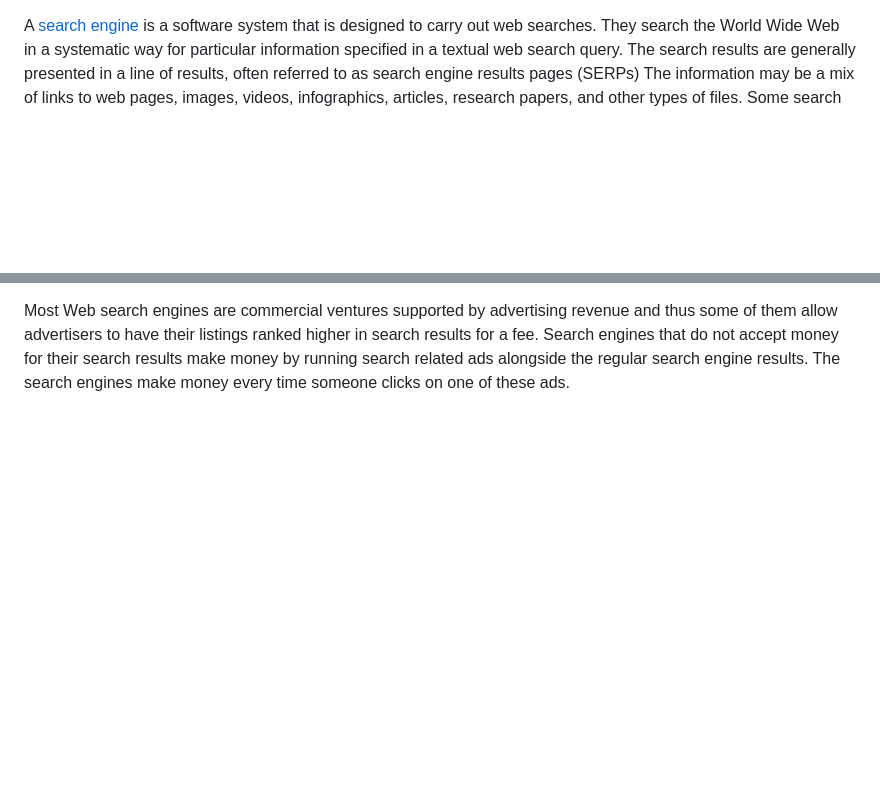
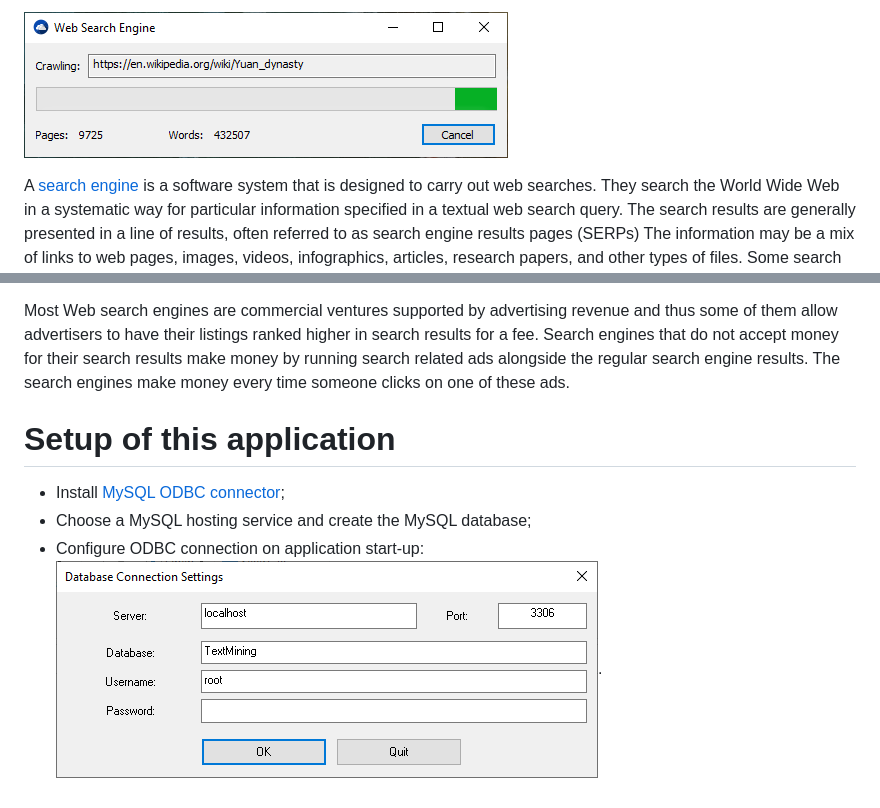
Before and after one commit to mihaimoga/WebSearchEngine, a Markdown page: README.md, 2 parts joined by grey strips. Drawn GitHub-style; pictures changed too: WebSearchEngine-MySQL.png (added), WebSearchEngine.png (added); blank space fills up the shorter version.

```diff
--- a/README.md
+++ b/README.md
@@ -1,3 +1,5 @@
+![WebSearchEngine.png](WebSearchEngine.png)
+
 A [search engine](https://www.text-mining.ro/) is a software system that is designed to carry out web searches. They search the World Wide Web in a systematic way for particular information specified in a textual web search query. The search results are generally presented in a line of results, often referred to as search engine results pages (SERPs) The information may be a mix of links to web pages, images, videos, infographics, articles, research papers, and other types of files. Some search engines also mine data available in databases or open directories. Unlike web directories, which are maintained only by human editors, search engines also maintain real-time information by running an algorithm on a web crawler. Internet content that is not capable of being searched by a web search engine is generally described as the deep web.
 
 A search engine maintains the following processes in near real time:
@@ -18,3 +20,10 @@ Beyond simple keyword lookups, search engines offer their own GUI- or command-dr
 The usefulness of a search engine depends on the relevance of the result set it gives back. While there may be millions of web pages that include a particular word or phrase, some pages may be more relevant, popular, or authoritative than others. Most search engines employ methods to rank the results to provide the "best" results first. How a search engine decides which pages are the best matches, and what order the results should be shown in, varies widely from one engine to another. The methods also change over time as Internet usage changes and new techniques evolve. There are two main types of search engine that have evolved: one is a system of predefined and hierarchically ordered keywords that humans have programmed extensively. The other is a system that generates an "inverted index" by analyzing texts it locates. This first form relies much more heavily on the computer itself to do the bulk of the work.
 
 Most Web search engines are commercial ventures supported by advertising revenue and thus some of them allow advertisers to have their listings ranked higher in search results for a fee. Search engines that do not accept money for their search results make money by running search related ads alongside the regular search engine results. The search engines make money every time someone clicks on one of these ads.
+
+# Setup of this application
+
+- Install  [MySQL ODBC connector](https://dev.mysql.com/downloads/connector/odbc/);
+- Choose a MySQL hosting service and create the MySQL database;
+- Configure ODBC connection on application start-up:
+![WebSearchEngine-MySQL.png](WebSearchEngine-MySQL.png).
```
Also changed, not shown: 7 other files.
